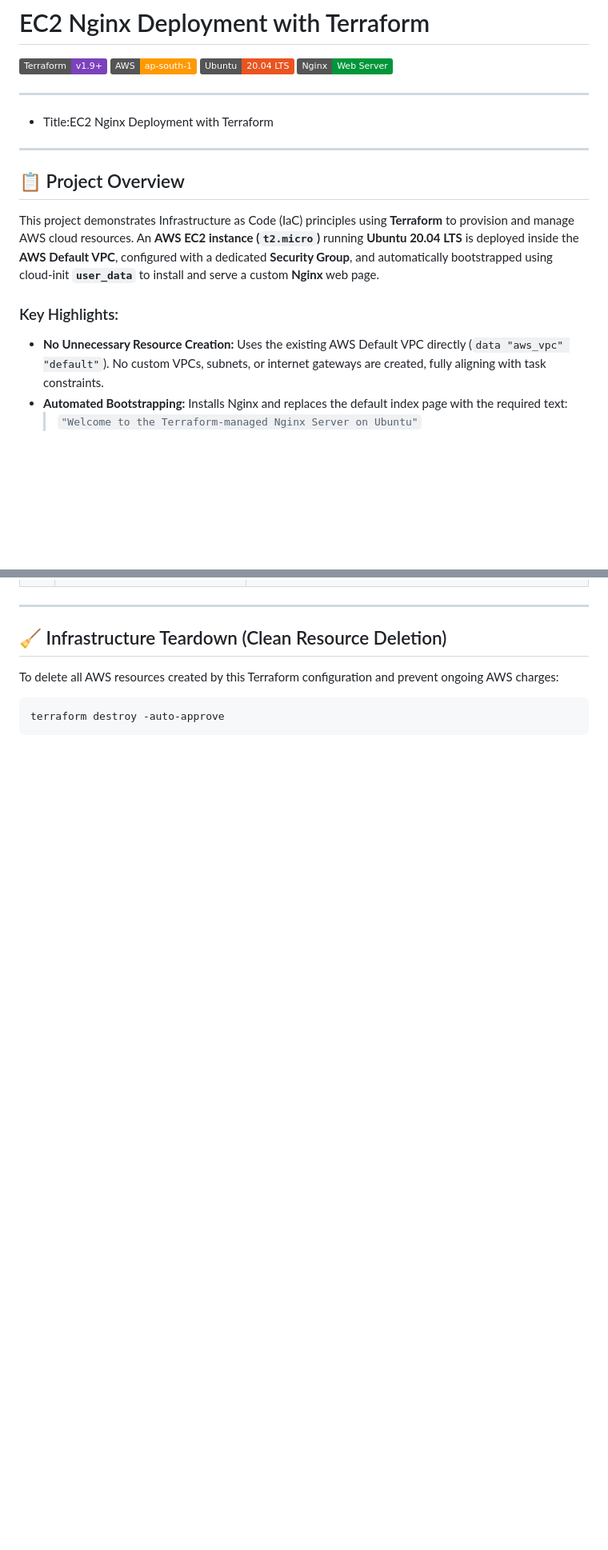
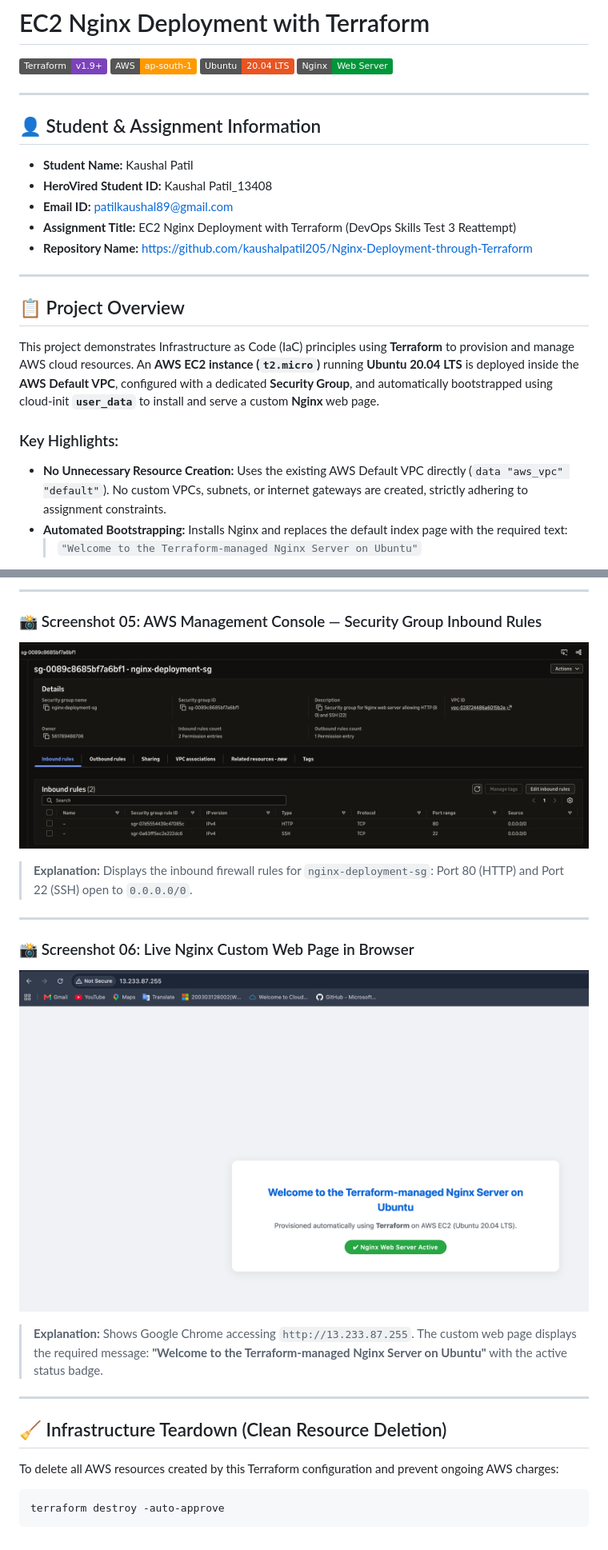
Before and after one commit to kaushalpatil205/Nginx-Deployment-through-Terraform, a Markdown page: README.md, 2 parts joined by grey strips. Shown at 80% size. Rendered like a GitHub page; pictures changed too: screenshots/06-nginx-browser-live.png; badges without logos; blank space fills up the shorter version.

```diff
--- a/README.md
+++ b/README.md
@@ -6,7 +6,14 @@
 [![Nginx](https://img.shields.io/badge/Nginx-Web%20Server-009639.svg?logo=nginx)](https://nginx.org/)
 
 ---
-- Title:EC2 Nginx Deployment with Terraform
+
+## 👤 Student & Assignment Information
+
+- **Student Name:** Kaushal Patil
+- **HeroVired Student ID:** Kaushal Patil_13408
+- **Email ID:** patilkaushal89@gmail.com
+- **Assignment Title:** EC2 Nginx Deployment with Terraform (DevOps Skills Test 3 Reattempt)
+- **Repository Name:** [https://github.com/kaushalpatil205/Nginx-Deployment-through-Terraform](https://github.com/kaushalpatil205/Nginx-Deployment-through-Terraform)
 
 ---
 
@@ -15,7 +22,7 @@
 This project demonstrates Infrastructure as Code (IaC) principles using **Terraform** to provision and manage AWS cloud resources. An **AWS EC2 instance (`t2.micro`)** running **Ubuntu 20.04 LTS** is deployed inside the **AWS Default VPC**, configured with a dedicated **Security Group**, and automatically bootstrapped using cloud-init **`user_data`** to install and serve a custom **Nginx** web page.
 
 ### Key Highlights:
-- **No Unnecessary Resource Creation:** Uses the existing AWS Default VPC directly (`data "aws_vpc" "default"`). No custom VPCs, subnets, or internet gateways are created, fully aligning with task constraints.
+- **No Unnecessary Resource Creation:** Uses the existing AWS Default VPC directly (`data "aws_vpc" "default"`). No custom VPCs, subnets, or internet gateways are created, strictly adhering to assignment constraints.
 - **Automated Bootstrapping:** Installs Nginx and replaces the default index page with the required text:
   > `"Welcome to the Terraform-managed Nginx Server on Ubuntu"`
 - **Security Group Hardening:** Restricts inbound access to Port 80 (HTTP) and Port 22 (SSH).
@@ -133,3 +144,19 @@ Evidence screenshots verifying all phases of execution are stored in the [`scree
+---
+
+### 📸 Screenshot 05: AWS Management Console — Security Group Inbound Rules
+![05-aws-security-group.png](screenshots/05-aws-security-group.png)
+
+> **Explanation:**
+> Displays the inbound firewall rules for `nginx-deployment-sg`: Port 80 (HTTP) and Port 22 (SSH) open to `0.0.0.0/0`.
+
+---
+
+### 📸 Screenshot 06: Live Nginx Custom Web Page in Browser
+![06-nginx-browser-live.png](screenshots/06-nginx-browser-live.png)
+
+> **Explanation:**
+> Shows Google Chrome accessing `http://13.233.87.255`. The custom web page displays the required message:
+> **"Welcome to the Terraform-managed Nginx Server on Ubuntu"** with the active status badge.
 
 ---
 
```
Also changed, not shown: other parts of README.md (+48 -44 lines), 1 other file.
